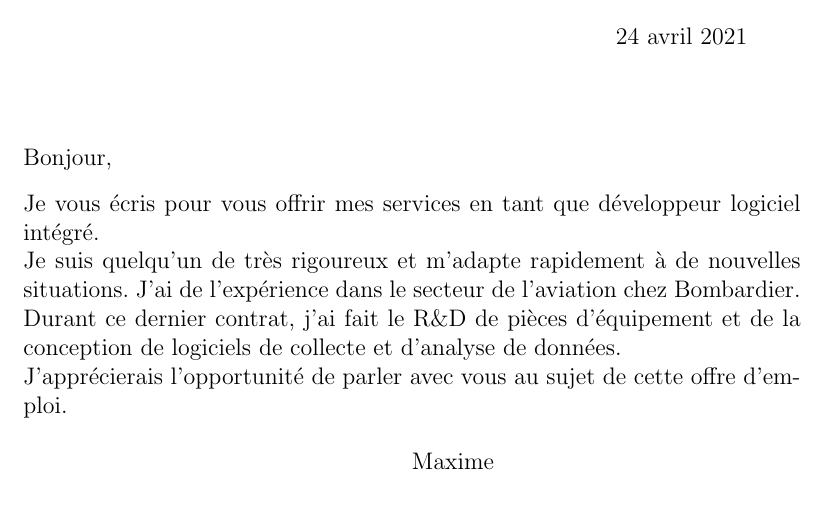
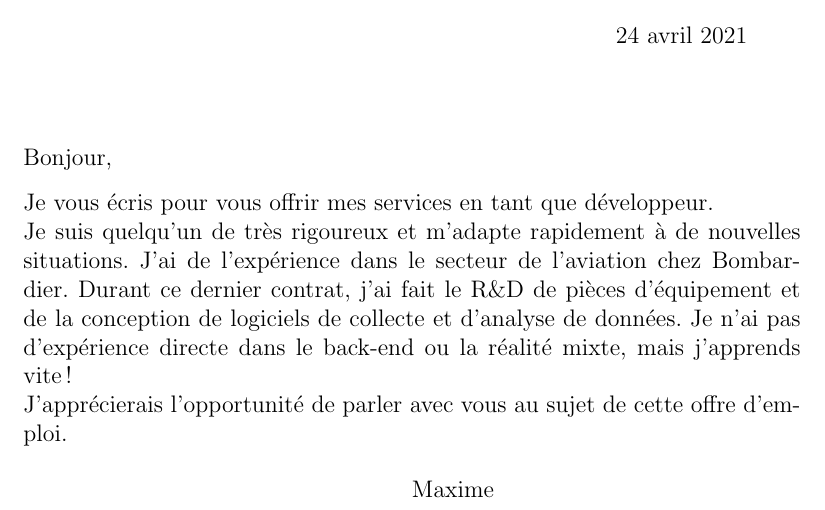
Before and after one commit to MaximeLaroche/Recherche-Stage, a LaTeX letter (lettre.tex): part of the page, cut so that both start at the same text. Compiled offline with pdfLaTeX.

Commit message:
C-GE-925 Développeur C++ « Back-end » et réalité mixte

```diff
--- a/lettre.tex
+++ b/lettre.tex
@@ -15,8 +15,9 @@
 %I am currently an electrical engineering student and am interested in the world of investing.\\
 %I welcome the opportunity to speak with you for this or any other related positions
 
-Je vous écris pour vous offrir mes services en tant que développeur logiciel intégré.
+Je vous écris pour vous offrir mes services en tant que développeur.
 \\ Je suis quelqu'un de très rigoureux et m'adapte rapidement à de nouvelles situations. J'ai de l'expérience dans le secteur de l'aviation chez Bombardier. Durant ce dernier contrat, j'ai fait le R\&D de pièces d'équipement et de la conception de logiciels de collecte et d'analyse de données.
+Je n'ai pas d'expérience directe dans le back-end ou la réalité mixte, mais j'apprends vite!
 \\J'apprécierais l'opportunité de parler avec vous au sujet de cette offre d'emploi.
 %\signature{Maxime}
 
```
Also changed, not shown: lettre.pdf.
